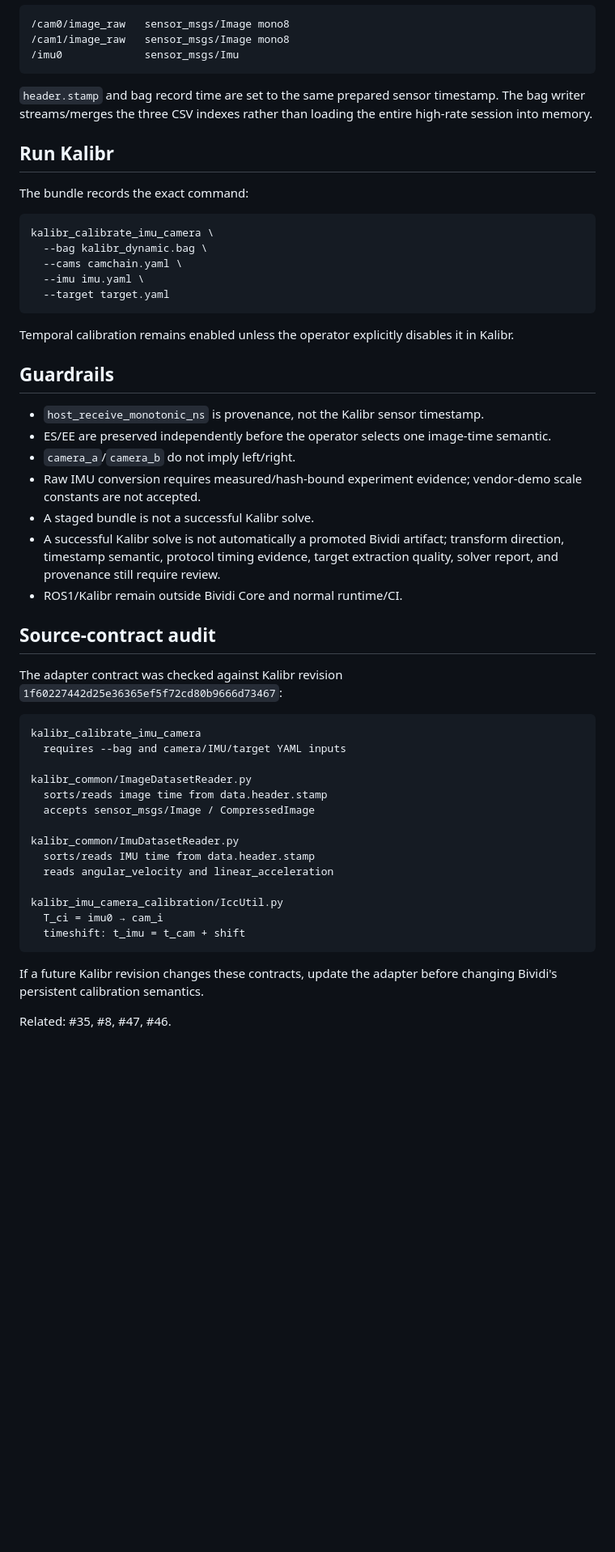
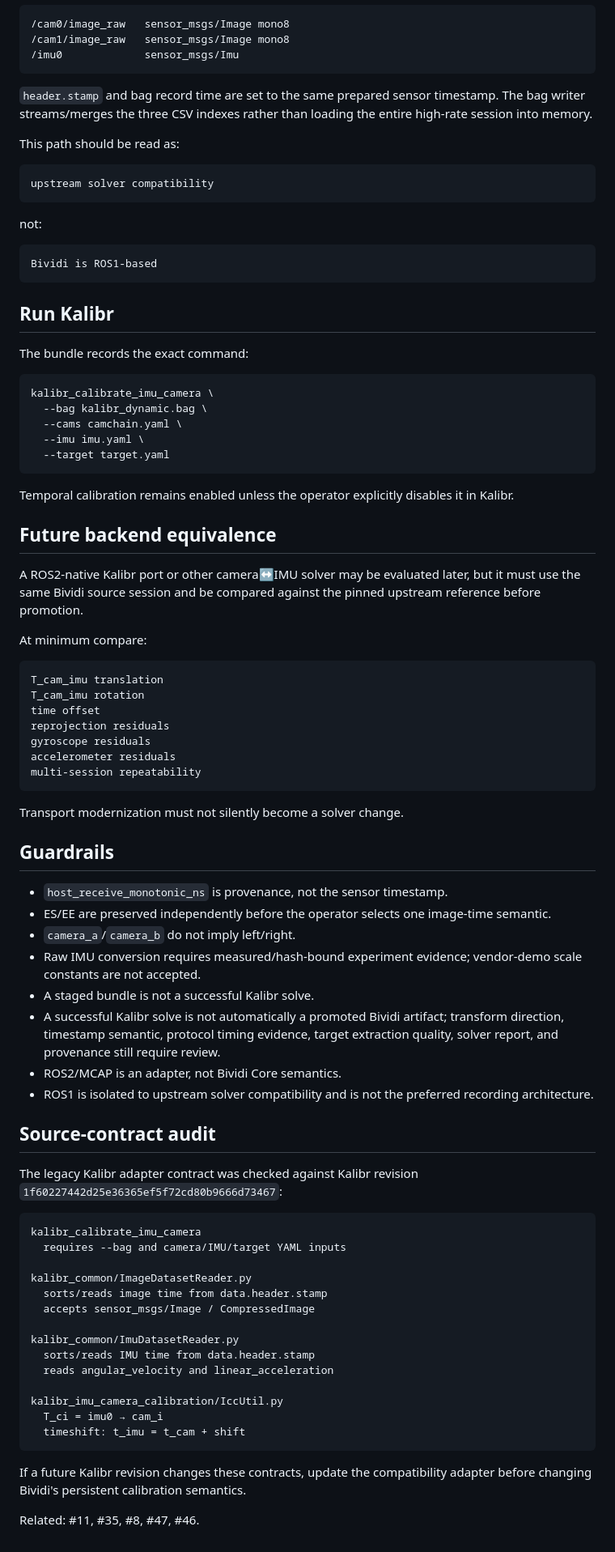
Before and after one commit to cctsao1008/bividi, a Markdown page: docs/calibration/kalibr-dynamic-session.md, the part around one of its changes. Shown at 81% size. Rendered like a GitHub page; blank space fills up the shorter version.

Commit message:
docs: isolate ROS1 to Kalibr compatibility boundary (#47)

````diff
--- a/docs/calibration/kalibr-dynamic-session.md
+++ b/docs/calibration/kalibr-dynamic-session.md
@@ -276,6 +316,18 @@ The writer publishes:
 
 `header.stamp` and bag record time are set to the same prepared sensor timestamp. The bag writer streams/merges the three CSV indexes rather than loading the entire high-rate session into memory.
 
+This path should be read as:
+
+```text
+upstream solver compatibility
+```
+
+not:
+
+```text
+Bividi is ROS1-based
+```
+
 ## Run Kalibr
 
 The bundle records the exact command:
@@ -290,19 +342,38 @@ kalibr_calibrate_imu_camera \
 
 Temporal calibration remains enabled unless the operator explicitly disables it in Kalibr.
 
+## Future backend equivalence
+
+A ROS2-native Kalibr port or other camera↔IMU solver may be evaluated later, but it must use the same Bividi source session and be compared against the pinned upstream reference before promotion.
+
+At minimum compare:
+
+```text
+T_cam_imu translation
+T_cam_imu rotation
+time offset
+reprojection residuals
+gyroscope residuals
+accelerometer residuals
+multi-session repeatability
+```
+
+Transport modernization must not silently become a solver change.
+
 ## Guardrails
 
-- `host_receive_monotonic_ns` is provenance, not the Kalibr sensor timestamp.
+- `host_receive_monotonic_ns` is provenance, not the sensor timestamp.
 - ES/EE are preserved independently before the operator selects one image-time semantic.
 - `camera_a`/`camera_b` do not imply left/right.
 - Raw IMU conversion requires measured/hash-bound experiment evidence; vendor-demo scale constants are not accepted.
 - A staged bundle is not a successful Kalibr solve.
 - A successful Kalibr solve is not automatically a promoted Bividi artifact; transform direction, timestamp semantic, protocol timing evidence, target extraction quality, solver report, and provenance still require review.
-- ROS1/Kalibr remain outside Bividi Core and normal runtime/CI.
+- ROS2/MCAP is an adapter, not Bividi Core semantics.
+- ROS1 is isolated to upstream solver compatibility and is not the preferred recording architecture.
 
 ## Source-contract audit
 
-The adapter contract was checked against Kalibr revision `1f60227442d25e36365ef5f72cd80b9666d73467`:
+The legacy Kalibr adapter contract was checked against Kalibr revision `1f60227442d25e36365ef5f72cd80b9666d73467`:
 
 ```text
 kalibr_calibrate_imu_camera
@@ -321,6 +392,6 @@ kalibr_imu_camera_calibration/IccUtil.py
   timeshift: t_imu = t_cam + shift
 ```
 
-If a future Kalibr revision changes these contracts, update the adapter before changing Bividi's persistent calibration semantics.
+If a future Kalibr revision changes these contracts, update the compatibility adapter before changing Bividi's persistent calibration semantics.
 
-Related: #35, #8, #47, #46.
+Related: #11, #35, #8, #47, #46.
````
Also changed, not shown: other parts of docs/calibration/kalibr-dynamic-session.md (+55 -15 lines).
